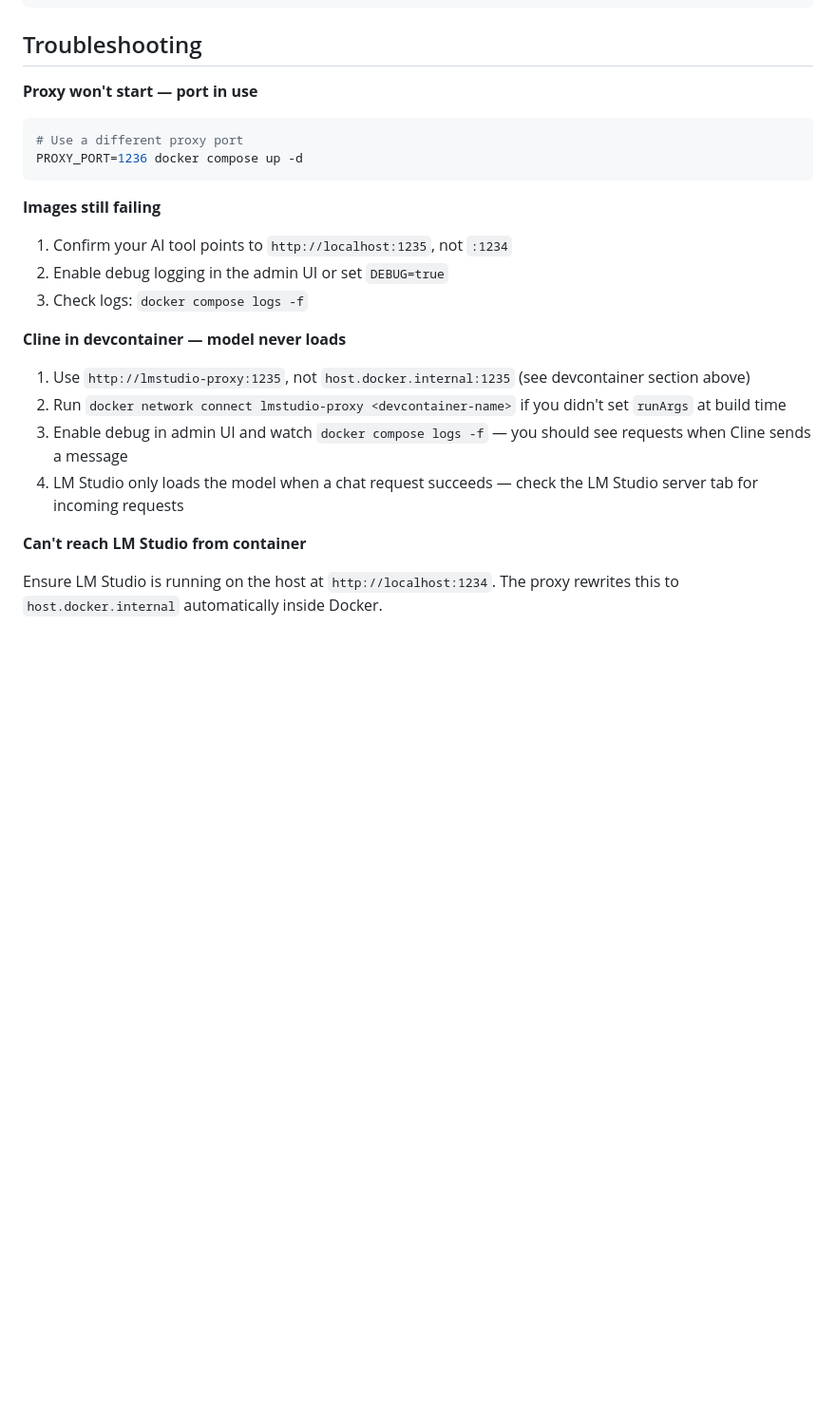
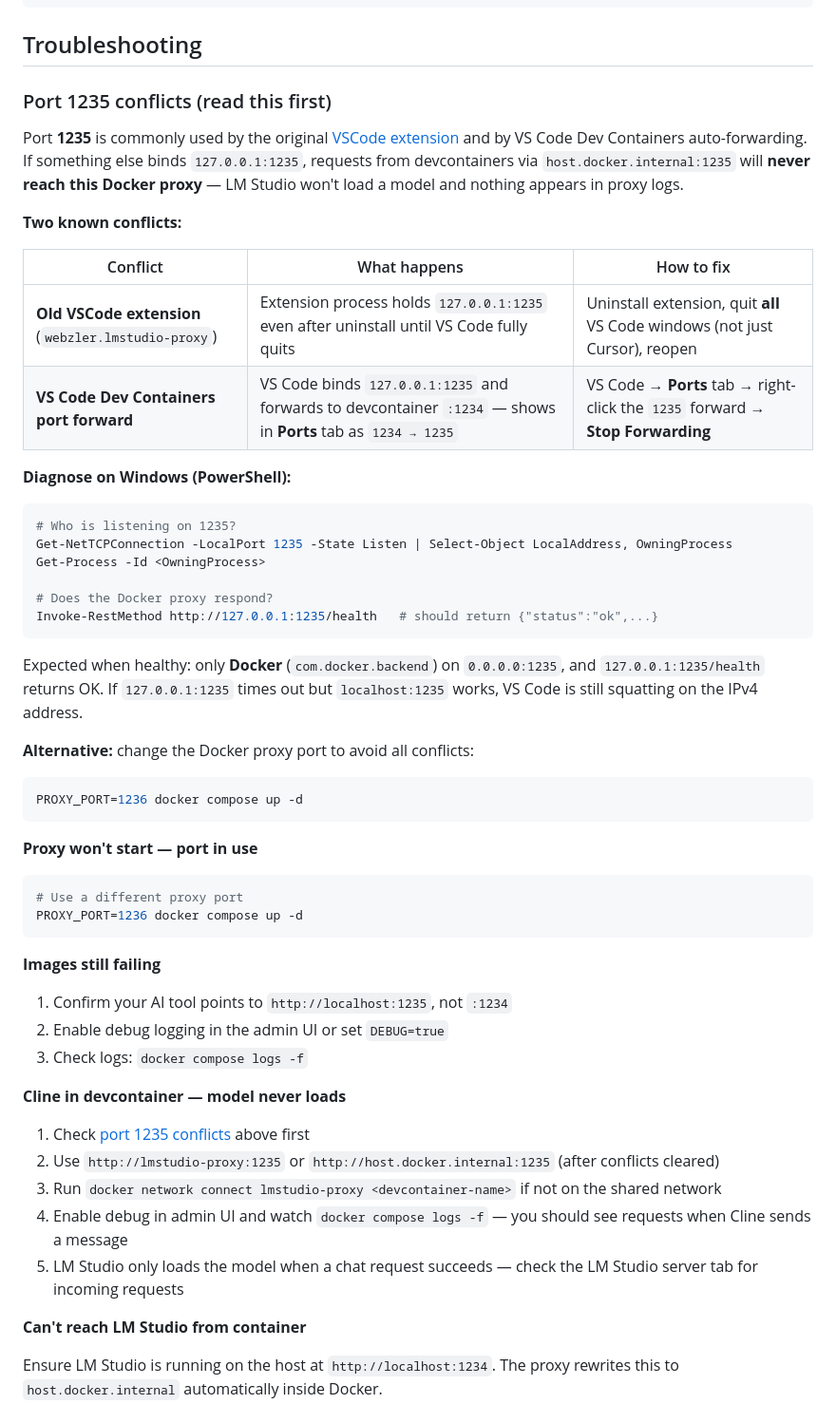
Before and after one commit to Dri-water/lmstudio-proxy, a Markdown page: README.md, the part around one of its changes. Shown at 95% size. GitHub-like rendering; blank space fills up the shorter version.

Commit message:
Document port 1235 conflicts with VS Code extension and devcontainers
Explain how the old webzler extension and VS Code Ports auto-forwarding
can block the Docker proxy on 127.0.0.1:1235, with diagnosis steps and fixes.

Co-authored-by: Cursor <cursoragent@cursor.com>

````diff
--- a/README.md
+++ b/README.md
@@ -186,6 +184,36 @@ Cline / KiloCode
 
 ## Troubleshooting
 
+### Port 1235 conflicts (read this first)
+
+Port **1235** is commonly used by the original [VSCode extension](https://github.com/amitrathiesh/lmstudio-proxy) and by VS Code Dev Containers auto-forwarding. If something else binds `127.0.0.1:1235`, requests from devcontainers via `host.docker.internal:1235` will **never reach this Docker proxy** — LM Studio won't load a model and nothing appears in proxy logs.
+
+**Two known conflicts:**
+
+| Conflict | What happens | How to fix |
+|----------|--------------|------------|
+| **Old VSCode extension** (`webzler.lmstudio-proxy`) | Extension process holds `127.0.0.1:1235` even after uninstall until VS Code fully quits | Uninstall extension, quit **all** VS Code windows (not just Cursor), reopen |
+| **VS Code Dev Containers port forward** | VS Code binds `127.0.0.1:1235` and forwards to devcontainer `:1234` — shows in **Ports** tab as `1234 → 1235` | VS Code → **Ports** tab → right-click the `1235` forward → **Stop Forwarding** |
+
+**Diagnose on Windows (PowerShell):**
+
+```powershell
+# Who is listening on 1235?
+Get-NetTCPConnection -LocalPort 1235 -State Listen | Select-Object LocalAddress, OwningProcess
+Get-Process -Id <OwningProcess>
+
+# Does the Docker proxy respond?
+Invoke-RestMethod http://127.0.0.1:1235/health   # should return {"status":"ok",...}
+```
+
+Expected when healthy: only **Docker** (`com.docker.backend`) on `0.0.0.0:1235`, and `127.0.0.1:1235/health` returns OK. If `127.0.0.1:1235` times out but `localhost:1235` works, VS Code is still squatting on the IPv4 address.
+
+**Alternative:** change the Docker proxy port to avoid all conflicts:
+
+```bash
+PROXY_PORT=1236 docker compose up -d
+```
+
 **Proxy won't start — port in use**
 
 ```bash
@@ -201,10 +229,11 @@ PROXY_PORT=1236 docker compose up -d
 
 **Cline in devcontainer — model never loads**
 
-1. Use `http://lmstudio-proxy:1235`, not `host.docker.internal:1235` (see devcontainer section above)
-2. Run `docker network connect lmstudio-proxy <devcontainer-name>` if you didn't set `runArgs` at build time
-3. Enable debug in admin UI and watch `docker compose logs -f` — you should see requests when Cline sends a message
-4. LM Studio only loads the model when a chat request succeeds — check the LM Studio server tab for incoming requests
+1. Check [port 1235 conflicts](#port-1235-conflicts-read-this-first) above first
+2. Use `http://lmstudio-proxy:1235` or `http://host.docker.internal:1235` (after conflicts cleared)
+3. Run `docker network connect lmstudio-proxy <devcontainer-name>` if not on the shared network
+4. Enable debug in admin UI and watch `docker compose logs -f` — you should see requests when Cline sends a message
+5. LM Studio only loads the model when a chat request succeeds — check the LM Studio server tab for incoming requests
 
 **Can't reach LM Studio from container**
 
````
Also changed, not shown: other parts of README.md (+5 -7 lines).
